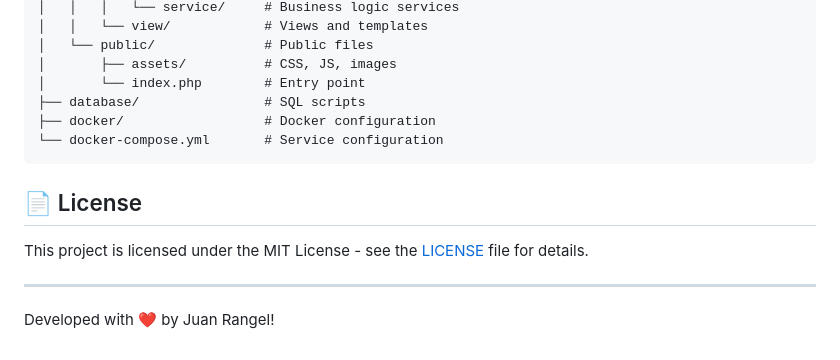
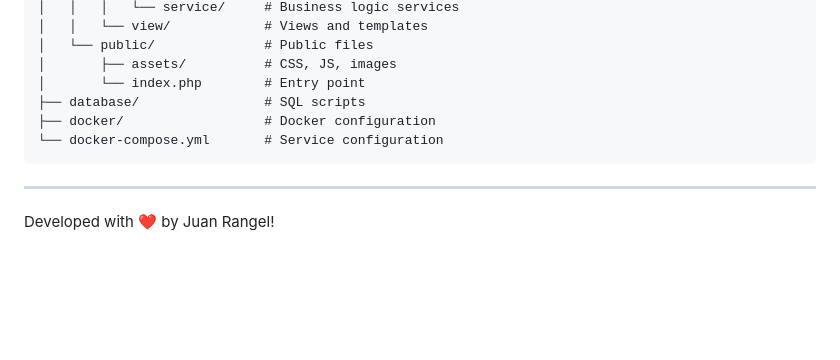
Before and after one commit to Piioni/Gestion_hospitalaria, a Markdown page: README.md, the part around the change. Drawn GitHub-style; blank space fills up the shorter version.

````diff
--- a/README.md
+++ b/README.md
@@ -143,10 +143,6 @@ stock_hospitalario/
 └── docker-compose.yml       # Service configuration
 ```
 
-## 📄 License
-
-This project is licensed under the MIT License - see the [LICENSE](LICENSE) file for details.
-
 ---
 
 Developed with ❤️ by Juan Rangel!
````
